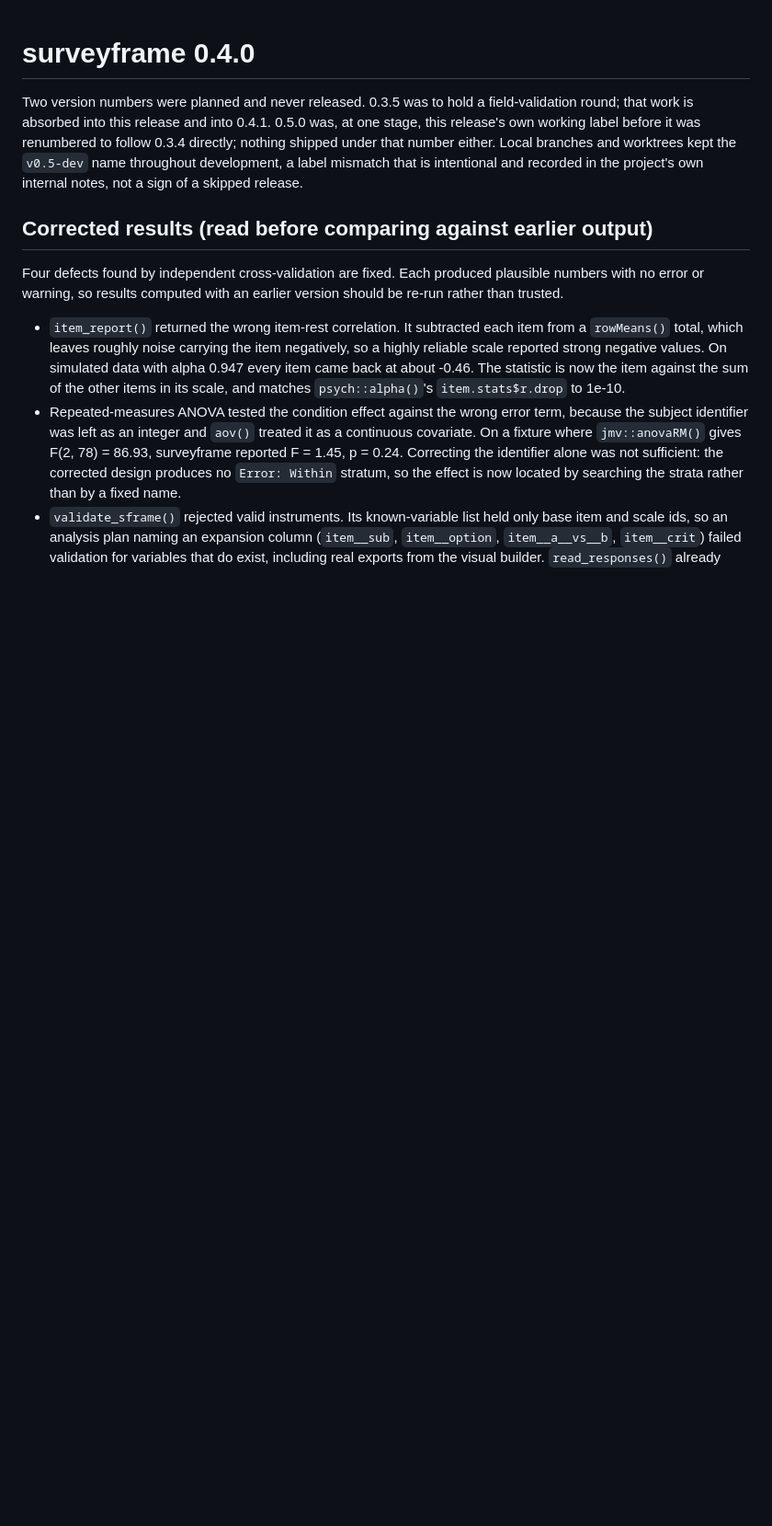
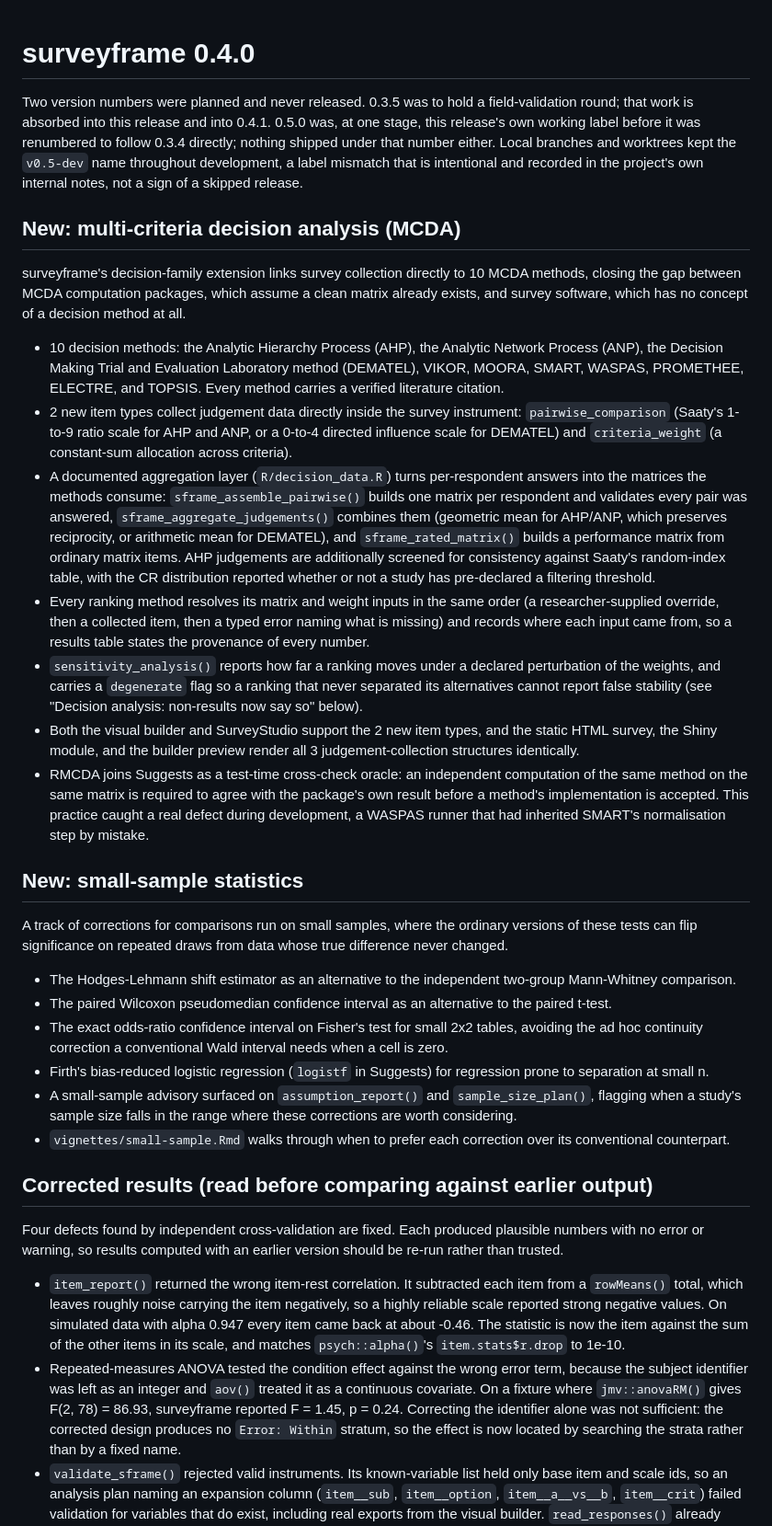
Before and after one commit to MohammedAliSharafuddin/surveyframe, a Markdown page: NEWS.md, the part around the change. Shown at 92% size. Drawn GitHub-style; blank space fills up the shorter version.

Commit message:
NEWS.md: add the missing MCDM and small-sample sections
0.4.0's changelog documented the later bug-fix/accessor work in
detail but never mentioned the MCDM extension or the small-sample
statistics track at all, despite those being this release's headline
features, the actual reason it is 0.4.0 and not a 0.3.5 patch. Added
2 sections up front, ahead of Corrected results: MCDA (10 methods, 2
new item types, the aggregation layer, sensitivity_analysis(), the
RMCDA cross-check oracle) and small-sample statistics (Hodges-Lehmann,
paired Wilcoxon pseudomedian, exact Fisher odds-ratio CI, Firth
logistic regression). Every function name and behaviour claim checked
directly against R/decision_data.R and R/decision_sensitivity.R
before writing it.

```diff
--- a/NEWS.md
+++ b/NEWS.md
@@ -7,6 +7,68 @@ it was renumbered to follow 0.3.4 directly; nothing shipped under that
 number either. Local branches and worktrees kept the `v0.5-dev` name
 throughout development, a label mismatch that is intentional and recorded
 in the project's own internal notes, not a sign of a skipped release.
+
+## New: multi-criteria decision analysis (MCDA)
+
+surveyframe's decision-family extension links survey collection directly to
+10 MCDA methods, closing the gap between MCDA computation packages, which
+assume a clean matrix already exists, and survey software, which has no
+concept of a decision method at all.
+
+* 10 decision methods: the Analytic Hierarchy Process (AHP), the Analytic
+  Network Process (ANP), the Decision Making Trial and Evaluation Laboratory
+  method (DEMATEL), VIKOR, MOORA, SMART, WASPAS, PROMETHEE, ELECTRE, and
+  TOPSIS. Every method carries a verified literature citation.
+* 2 new item types collect judgement data directly inside the survey
+  instrument: `pairwise_comparison` (Saaty's 1-to-9 ratio scale for AHP and
+  ANP, or a 0-to-4 directed influence scale for DEMATEL) and
+  `criteria_weight` (a constant-sum allocation across criteria).
+* A documented aggregation layer (`R/decision_data.R`) turns per-respondent
+  answers into the matrices the methods consume: `sframe_assemble_pairwise()`
+  builds one matrix per respondent and validates every pair was answered,
+  `sframe_aggregate_judgements()` combines them (geometric mean for AHP/ANP,
+  which preserves reciprocity, or arithmetic mean for DEMATEL), and
+  `sframe_rated_matrix()` builds a performance matrix from ordinary matrix
+  items. AHP judgements are additionally screened for consistency against
+  Saaty's random-index table, with the CR distribution reported whether or
+  not a study has pre-declared a filtering threshold.
+* Every ranking method resolves its matrix and weight inputs in the same
+  order (a researcher-supplied override, then a collected item, then a
+  typed error naming what is missing) and records where each input came
+  from, so a results table states the provenance of every number.
+* `sensitivity_analysis()` reports how far a ranking moves under a declared
+  perturbation of the weights, and carries a `degenerate` flag so a
+  ranking that never separated its alternatives cannot report false
+  stability (see "Decision analysis: non-results now say so" below).
+* Both the visual builder and SurveyStudio support the 2 new item types,
+  and the static HTML survey, the Shiny module, and the builder preview
+  render all 3 judgement-collection structures identically.
+* RMCDA joins Suggests as a test-time cross-check oracle: an independent
+  computation of the same method on the same matrix is required to agree
+  with the package's own result before a method's implementation is
+  accepted. This practice caught a real defect during development, a
+  WASPAS runner that had inherited SMART's normalisation step by mistake.
+
+## New: small-sample statistics
+
+A track of corrections for comparisons run on small samples, where the
+ordinary versions of these tests can flip significance on repeated draws
+from data whose true difference never changed.
+
+* The Hodges-Lehmann shift estimator as an alternative to the independent
+  two-group Mann-Whitney comparison.
+* The paired Wilcoxon pseudomedian confidence interval as an alternative to
+  the paired t-test.
+* The exact odds-ratio confidence interval on Fisher's test for small
+  2x2 tables, avoiding the ad hoc continuity correction a conventional
+  Wald interval needs when a cell is zero.
+* Firth's bias-reduced logistic regression (`logistf` in Suggests) for
+  regression prone to separation at small n.
+* A small-sample advisory surfaced on `assumption_report()` and
+  `sample_size_plan()`, flagging when a study's sample size falls in the
+  range where these corrections are worth considering.
+* `vignettes/small-sample.Rmd` walks through when to prefer each
+  correction over its conventional counterpart.
 
 ## Corrected results (read before comparing against earlier output)
 
```
